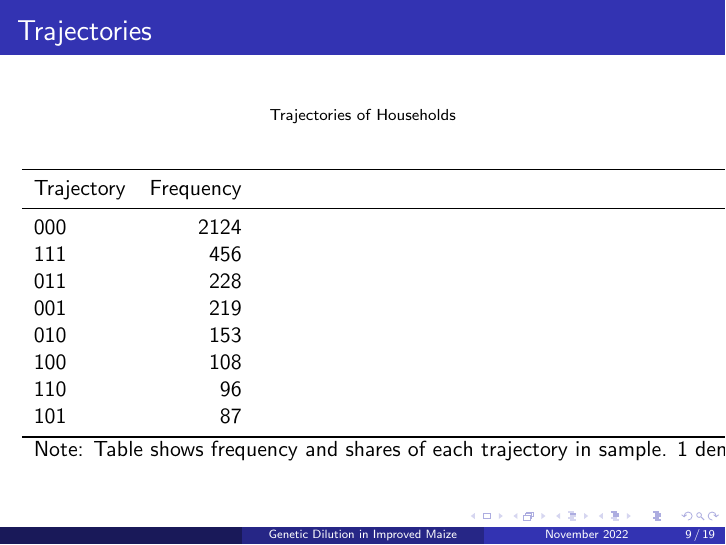
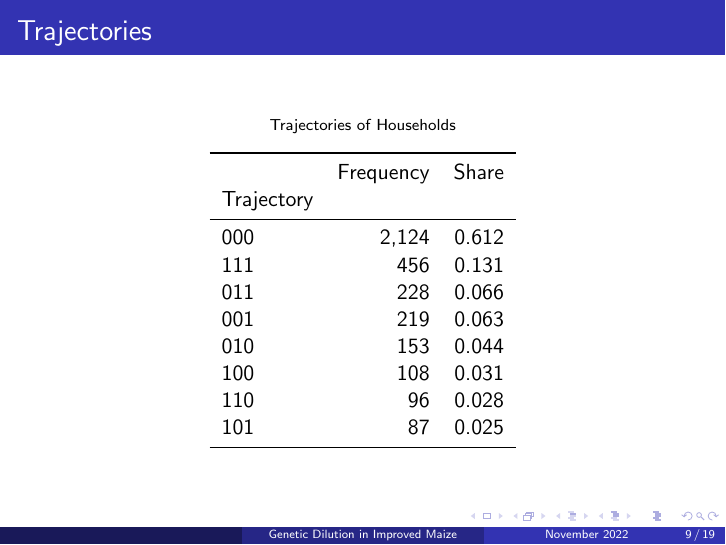
Before and after one commit to amichuda/ethiopia-tech-adoption, LaTeX slides (document/slides/NEUDC 2022/main.tex, which reads results/tables/traj.tex): page 9 of 21. Compiled offline with pdfLaTeX.

Commit message:
change number format for traj table

```diff
--- a/results/tables/traj.tex
+++ b/results/tables/traj.tex
@@ -1,20 +1,19 @@
 \begin{table}
-\centering
 \caption{Trajectories of Households}
 \label{tbl:trajectories}
 \begin{tabular}{lrr}
 \toprule
-Trajectory &  Frequency &    Share \\
+ & Frequency & Share \\
+Trajectory &  &  \\
 \midrule
-       000 &       2124 & 0.611927 \\
-       111 &        456 & 0.131374 \\
-       011 &        228 & 0.065687 \\
-       001 &        219 & 0.063094 \\
-       010 &        153 & 0.044080 \\
-       100 &        108 & 0.031115 \\
-       110 &         96 & 0.027658 \\
-       101 &         87 & 0.025065 \\
+000 & 2,124 & 0.612 \\
+111 & 456 & 0.131 \\
+011 & 228 & 0.066 \\
+001 & 219 & 0.063 \\
+010 & 153 & 0.044 \\
+100 & 108 & 0.031 \\
+110 & 96 & 0.028 \\
+101 & 87 & 0.025 \\
 \bottomrule
-\multicolumn{3}{l}{Note: Table shows frequency and shares of each trajectory in sample. 1 denotes adoption and 0 otherwise. The first digit is for whether the household adopted in wave 1, the second digit for wave and the third digit for wave 3}
 \end{tabular}
 \end{table}
```
